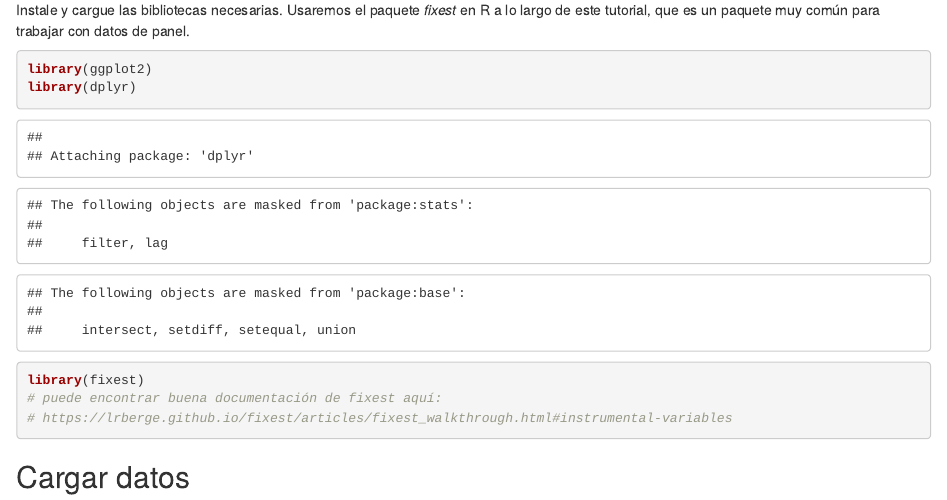
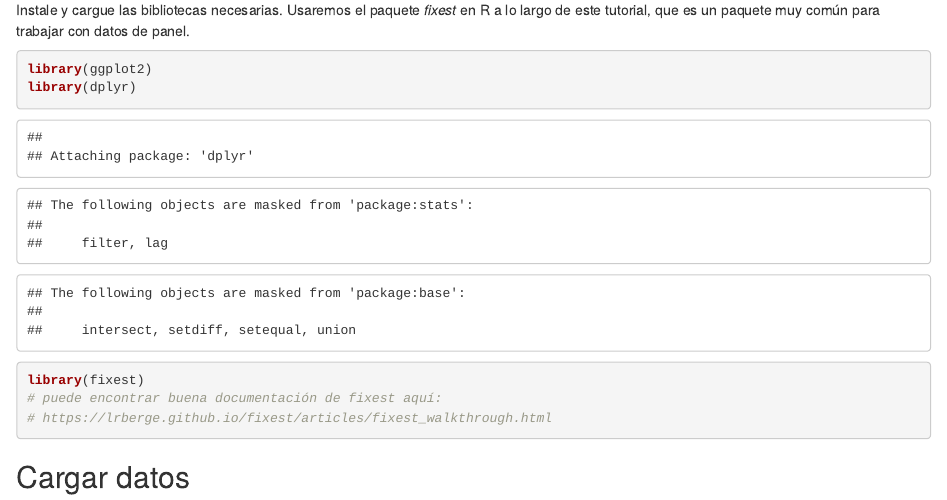
Before and after one commit to alyson-singleton/DiD_tutorial, an R Markdown document (DeD_tutorial_español.Rmd): the page in a window 1100 px wide, from 180 px down. Rendered offline with R 4.5, knitr and Pandoc, with nearby package versions; some code elsewhere in the file could not run offline.

Commit message:
update resources link

````diff
--- a/DeD_tutorial_español.Rmd
+++ b/DeD_tutorial_español.Rmd
@@ -19,7 +19,7 @@ library(ggplot2)
 library(dplyr)
 library(fixest)
 # puede encontrar buena documentación de fixest aquí:
-# https://lrberge.github.io/fixest/articles/fixest_walkthrough.html#instrumental-variables
+# https://lrberge.github.io/fixest/articles/fixest_walkthrough.html
 ```
 
 ## Cargar datos
````
